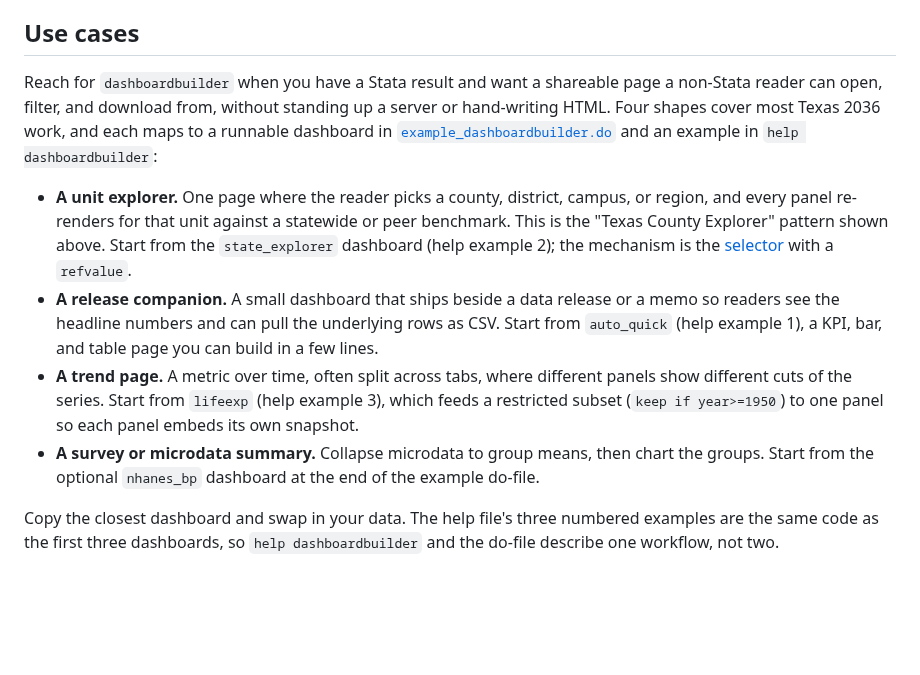
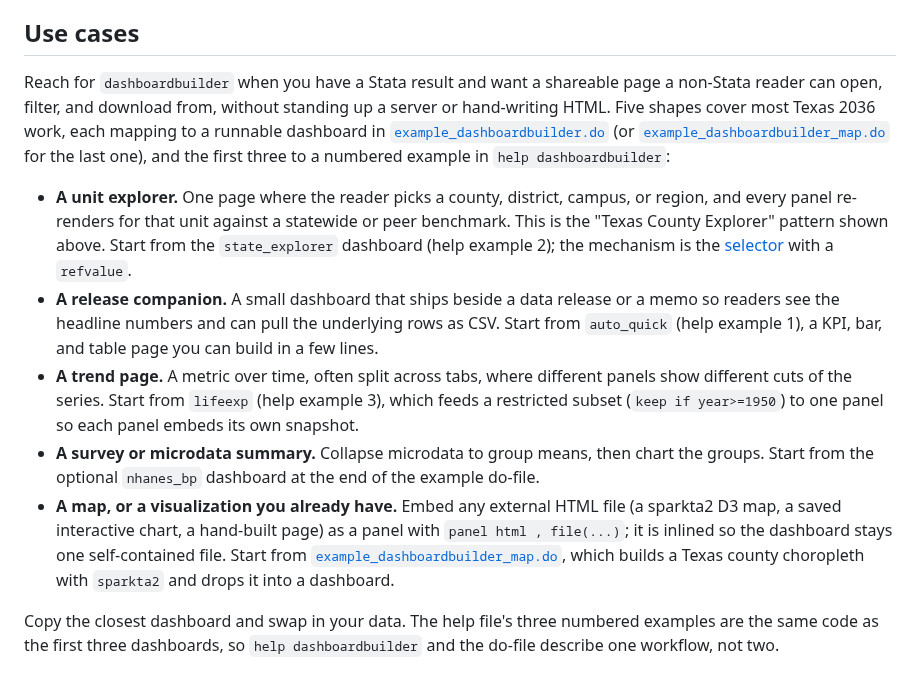
Before and after one commit to ericabooth/dashboardbuilder-stata-public, a Markdown page: README.md, the part around one of its changes. GitHub-like rendering; blank space fills up the shorter version.

```diff
--- a/README.md
+++ b/README.md
@@ -37,12 +45,13 @@ Here the reference is a peer group ("similar counties"). Each panel draws the se
 
 ## Use cases
 
-Reach for `dashboardbuilder` when you have a Stata result and want a shareable page a non-Stata reader can open, filter, and download from, without standing up a server or hand-writing HTML. Four shapes cover most Texas 2036 work, and each maps to a runnable dashboard in [`example_dashboardbuilder.do`](example_dashboardbuilder.do) and an example in `help dashboardbuilder`:
+Reach for `dashboardbuilder` when you have a Stata result and want a shareable page a non-Stata reader can open, filter, and download from, without standing up a server or hand-writing HTML. Five shapes cover most Texas 2036 work, each mapping to a runnable dashboard in [`example_dashboardbuilder.do`](example_dashboardbuilder.do) (or [`example_dashboardbuilder_map.do`](example_dashboardbuilder_map.do) for the last one), and the first three to a numbered example in `help dashboardbuilder`:
 
 - **A unit explorer.** One page where the reader picks a county, district, campus, or region, and every panel re-renders for that unit against a statewide or peer benchmark. This is the "Texas County Explorer" pattern shown above. Start from the `state_explorer` dashboard (help example 2); the mechanism is the [selector](#the-selector-the-choose-a-county-pattern) with a `refvalue`.
 - **A release companion.** A small dashboard that ships beside a data release or a memo so readers see the headline numbers and can pull the underlying rows as CSV. Start from `auto_quick` (help example 1), a KPI, bar, and table page you can build in a few lines.
 - **A trend page.** A metric over time, often split across tabs, where different panels show different cuts of the series. Start from `lifeexp` (help example 3), which feeds a restricted subset (`keep if year>=1950`) to one panel so each panel embeds its own snapshot.
 - **A survey or microdata summary.** Collapse microdata to group means, then chart the groups. Start from the optional `nhanes_bp` dashboard at the end of the example do-file.
+- **A map, or a visualization you already have.** Embed any external HTML file (a sparkta2 D3 map, a saved interactive chart, a hand-built page) as a panel with `panel html , file(...)`; it is inlined so the dashboard stays one self-contained file. Start from [`example_dashboardbuilder_map.do`](example_dashboardbuilder_map.do), which builds a Texas county choropleth with `sparkta2` and drops it into a dashboard.
 
 Copy the closest dashboard and swap in your data. The help file's three numbered examples are the same code as the first three dashboards, so `help dashboardbuilder` and the do-file describe one workflow, not two.
 
```
Also changed, not shown: other parts of README.md (+37 -7 lines), images/example-embedded-map.png (added), 3 other files.
